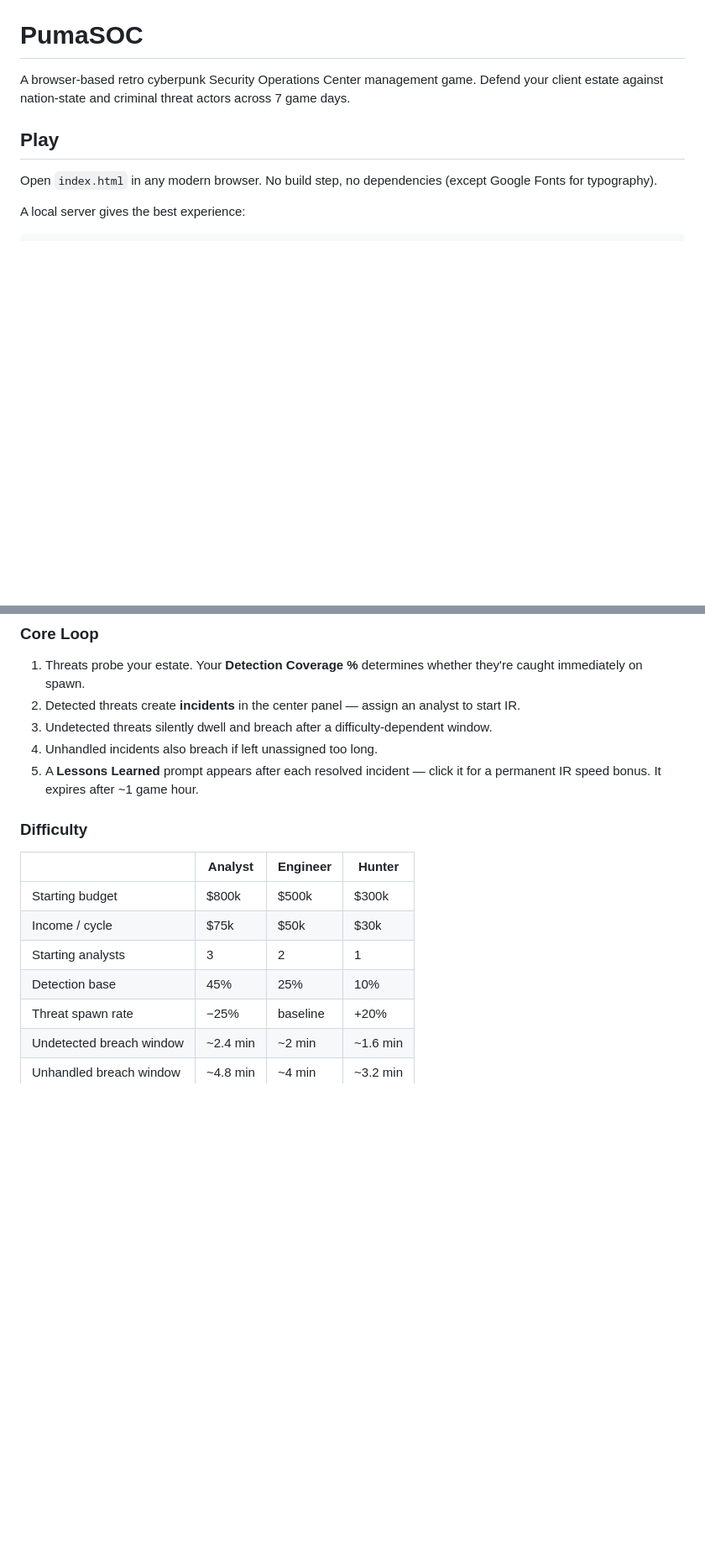
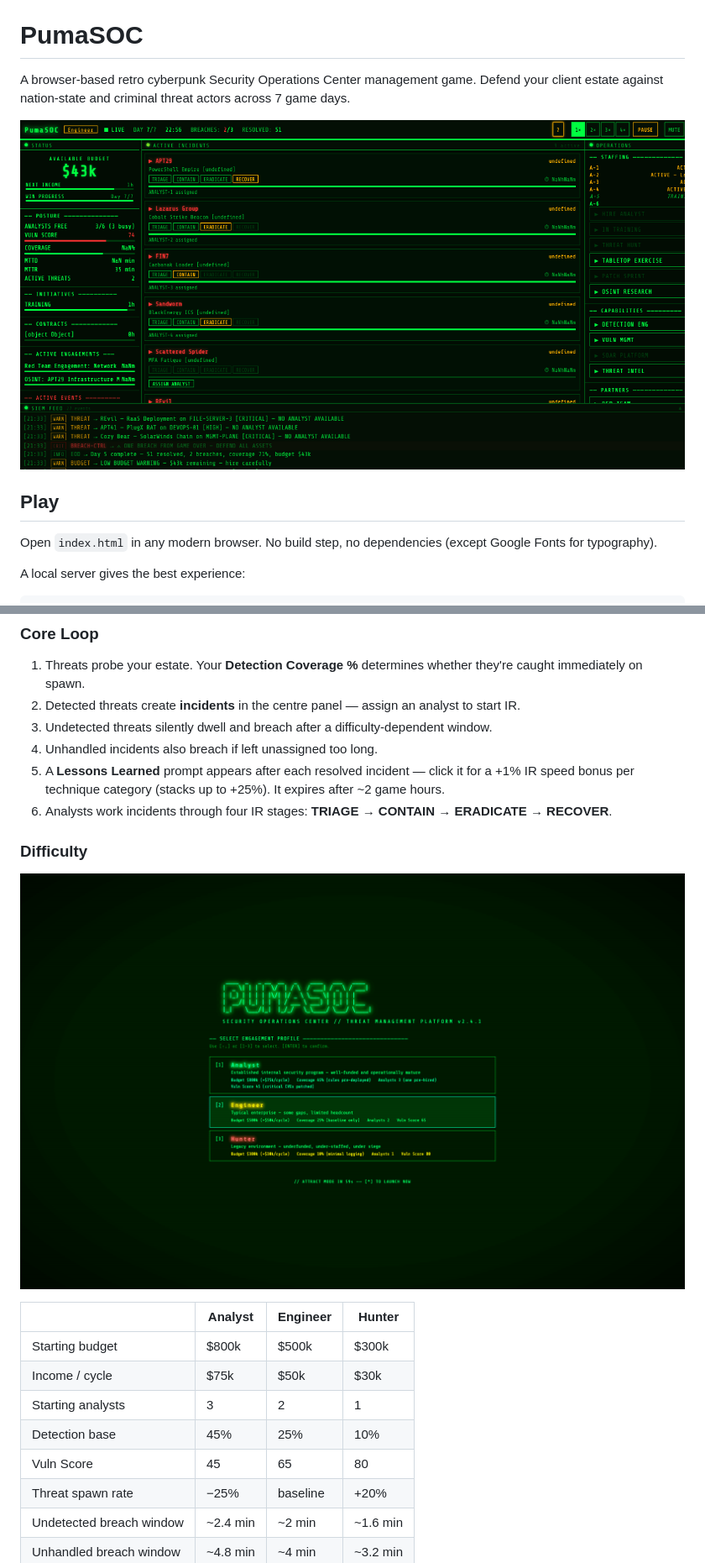
Before and after one commit to shandower-421/pumasoc, a Markdown page: README.md, 2 parts joined by grey strips. Shown at 84% size. GitHub-like rendering; pictures changed too: screenshots/difficulty-select.png (added); blank space fills up the shorter version.

```diff
--- a/README.md
+++ b/README.md
@@ -1,6 +1,8 @@
 # PumaSOC
 
 A browser-based retro cyberpunk Security Operations Center management game. Defend your client estate against nation-state and criminal threat actors across 7 game days.
+
+![PumaSOC mid-game — incidents, SIEM feed, and operations panel](preview.png)
 
 ## Play
 
@@ -23,12 +25,15 @@ You run a global SOC. Threats spawn continuously — your job is to detect, resp
 ### Core Loop
 
 1. Threats probe your estate. Your **Detection Coverage %** determines whether they're caught immediately on spawn.
-2. Detected threats create **incidents** in the center panel — assign an analyst to start IR.
+2. Detected threats create **incidents** in the centre panel — assign an analyst to start IR.
 3. Undetected threats silently dwell and breach after a difficulty-dependent window.
 4. Unhandled incidents also breach if left unassigned too long.
-5. A **Lessons Learned** prompt appears after each resolved incident — click it for a permanent IR speed bonus. It expires after ~1 game hour.
+5. A **Lessons Learned** prompt appears after each resolved incident — click it for a +1% IR speed bonus per technique category (stacks up to +25%). It expires after ~2 game hours.
+6. Analysts work incidents through four IR stages: **TRIAGE → CONTAIN → ERADICATE → RECOVER**.
 
 ### Difficulty
+
+![Difficulty selection — Analyst, Engineer, and Hunter profiles](screenshots/difficulty-select.png)
 
 | | Analyst | Engineer | Hunter |
 |---|---|---|---|
@@ -36,6 +41,7 @@ You run a global SOC. Threats spawn continuously — your job is to detect, resp
 | Income / cycle | $75k | $50k | $30k |
 | Starting analysts | 3 | 2 | 1 |
 | Detection base | 45% | 25% | 10% |
+| Vuln Score | 45 | 65 | 80 |
 | Threat spawn rate | −25% | baseline | +20% |
 | Undetected breach window | ~2.4 min | ~2 min | ~1.6 min |
 | Unhandled breach window | ~4.8 min | ~4 min | ~3.2 min |
```
Also changed, not shown: other parts of README.md (+32 -12 lines).
